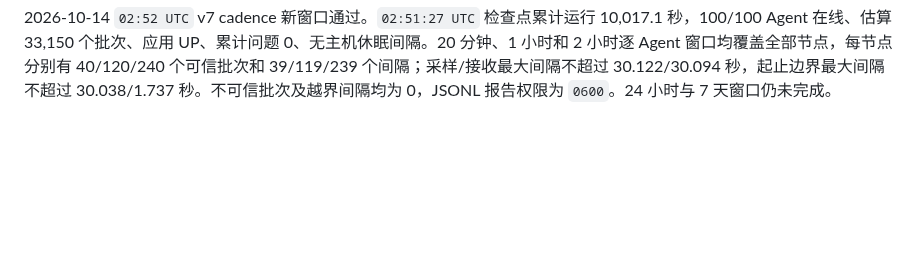
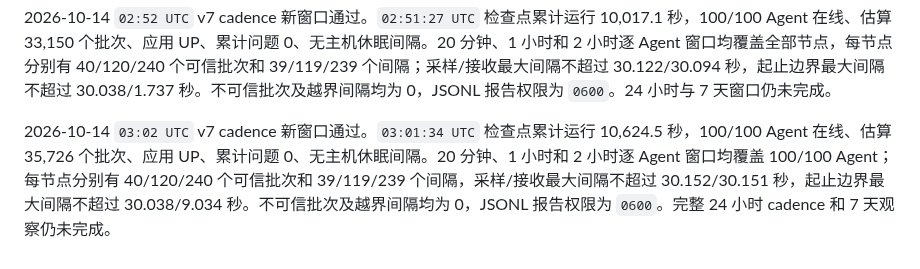
Before and after one commit to GeekCoreLab/geek-monitor, a Markdown page: docs/首版验收报告.md, the part around the change. GitHub-like rendering; blank space fills up the shorter version.

Commit message:
docs(acceptance): record v7 cadence checkpoint

```diff
--- a/docs/首版验收报告.md
+++ b/docs/首版验收报告.md
@@ -180,3 +180,5 @@ PR #6 的调度器告警风暴 E2E 已合入 `master`，提交为 `c11c64a`；
 2026-10-14 `02:47 UTC` v7 逐 Agent cadence 再次通过。`02:46:23 UTC` 检查点累计运行 9,713.6 秒，100/100 Agent 在线、估算 32,134 个批次、应用 UP、累计问题 0、主机休眠间隔 0。以该终点核验的 20 分钟、1 小时和 2 小时窗口均覆盖 100/100 Agent；每节点分别有 40/120/239 个可信批次和 39/119/238 个间隔。采样/接收最大间隔不超过 30.122/30.094 秒，起止边界最大间隔不超过 30.034/28.260 秒；不可信批次和越界间隔均为 0，报告文件权限为 `0600`。完整 24 小时 cadence 与 7 天观察仍在运行，目标时间见本报告上方验收表。
 
 2026-10-14 `02:52 UTC` v7 cadence 新窗口通过。`02:51:27 UTC` 检查点累计运行 10,017.1 秒，100/100 Agent 在线、估算 33,150 个批次、应用 UP、累计问题 0、无主机休眠间隔。20 分钟、1 小时和 2 小时逐 Agent 窗口均覆盖全部节点，每节点分别有 40/120/240 个可信批次和 39/119/239 个间隔；采样/接收最大间隔不超过 30.122/30.094 秒，起止边界最大间隔不超过 30.038/1.737 秒。不可信批次及越界间隔均为 0，JSONL 报告权限为 `0600`。24 小时与 7 天窗口仍未完成。
+
+2026-10-14 `03:02 UTC` v7 cadence 新窗口通过。`03:01:34 UTC` 检查点累计运行 10,624.5 秒，100/100 Agent 在线、估算 35,726 个批次、应用 UP、累计问题 0、无主机休眠间隔。20 分钟、1 小时和 2 小时逐 Agent 窗口均覆盖 100/100 Agent；每节点分别有 40/120/240 个可信批次和 39/119/239 个间隔，采样/接收最大间隔不超过 30.152/30.151 秒，起止边界最大间隔不超过 30.038/9.034 秒。不可信批次及越界间隔均为 0，JSONL 报告权限为 `0600`。完整 24 小时 cadence 和 7 天观察仍未完成。
```
